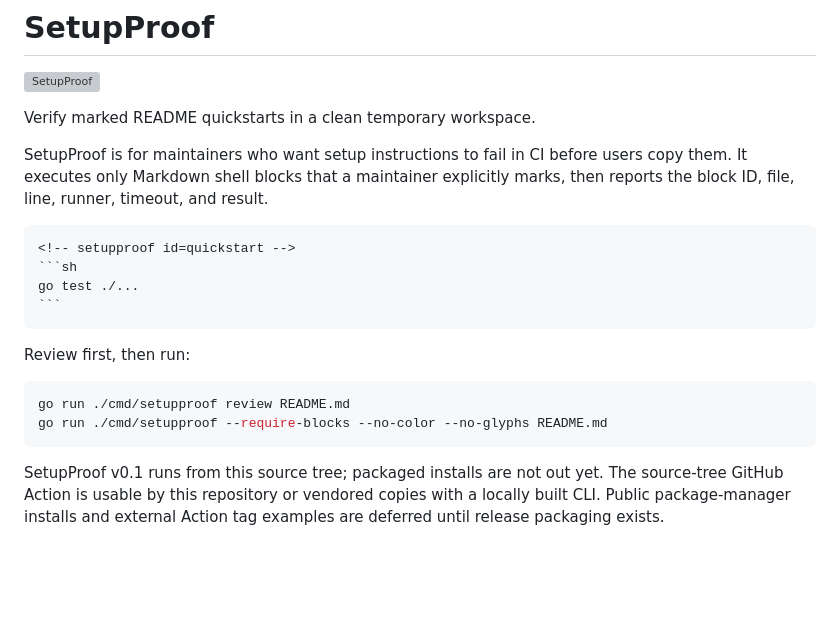
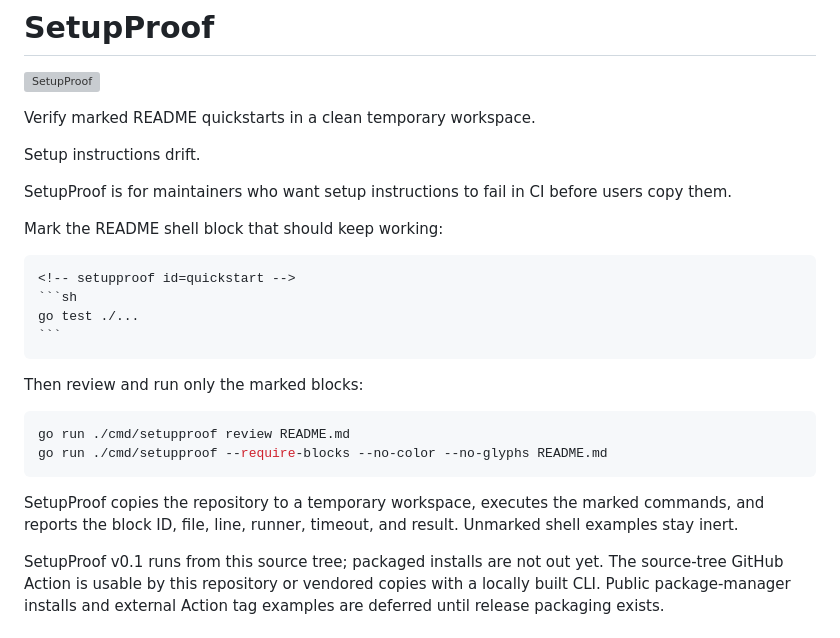
Before and after one commit to setupproof/setupproof, a Markdown page: README.md, the part around the change. GitHub-like rendering; blank space fills up the shorter version; grey boxes are pictures that could not be loaded.

`````diff
--- a/README.md
+++ b/README.md
@@ -4,10 +4,12 @@
 
 Verify marked README quickstarts in a clean temporary workspace.
 
+Setup instructions drift.
+
 SetupProof is for maintainers who want setup instructions to fail in CI before
-users copy them. It executes only Markdown shell blocks that a maintainer
-explicitly marks, then reports the block ID, file, line, runner, timeout, and
-result.
+users copy them.
+
+Mark the README shell block that should keep working:
 
 ````md
 <!-- setupproof id=quickstart -->
@@ -16,12 +18,16 @@ go test ./...
 ```
 ````
 
-Review first, then run:
+Then review and run only the marked blocks:
 
 ```sh
 go run ./cmd/setupproof review README.md
 go run ./cmd/setupproof --require-blocks --no-color --no-glyphs README.md
 ```
+
+SetupProof copies the repository to a temporary workspace, executes the marked
+commands, and reports the block ID, file, line, runner, timeout, and result.
+Unmarked shell examples stay inert.
 
 SetupProof v0.1 runs from this source tree; packaged installs are not out yet.
 The source-tree GitHub Action is usable by this repository or vendored copies
`````
